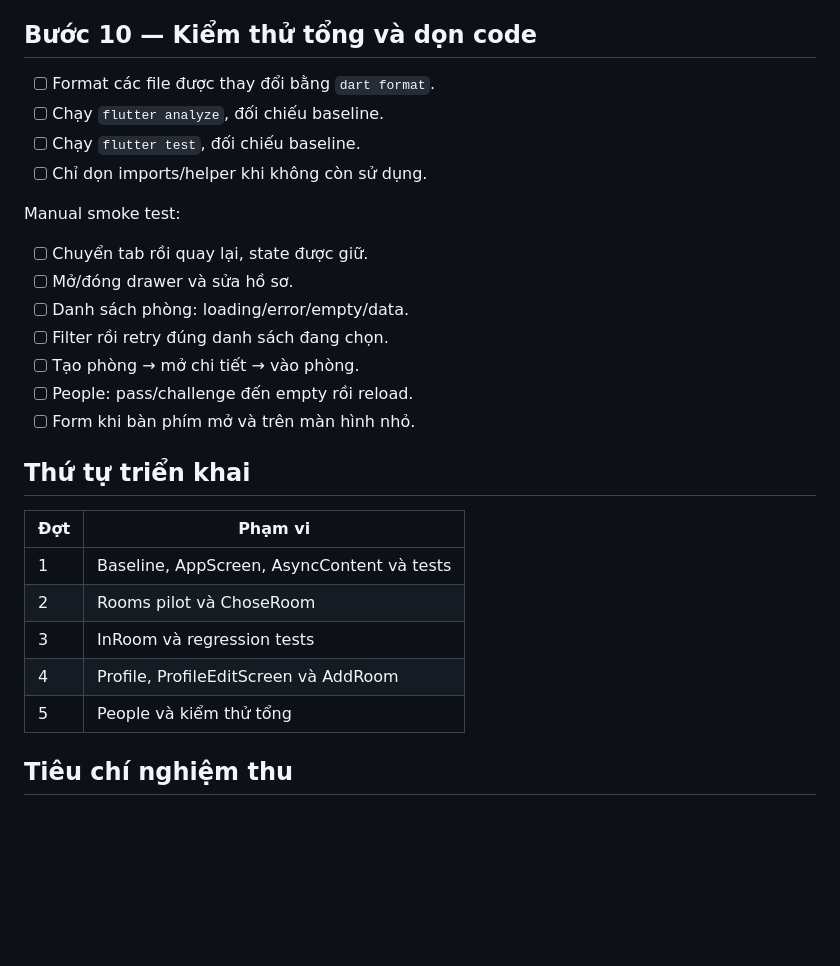
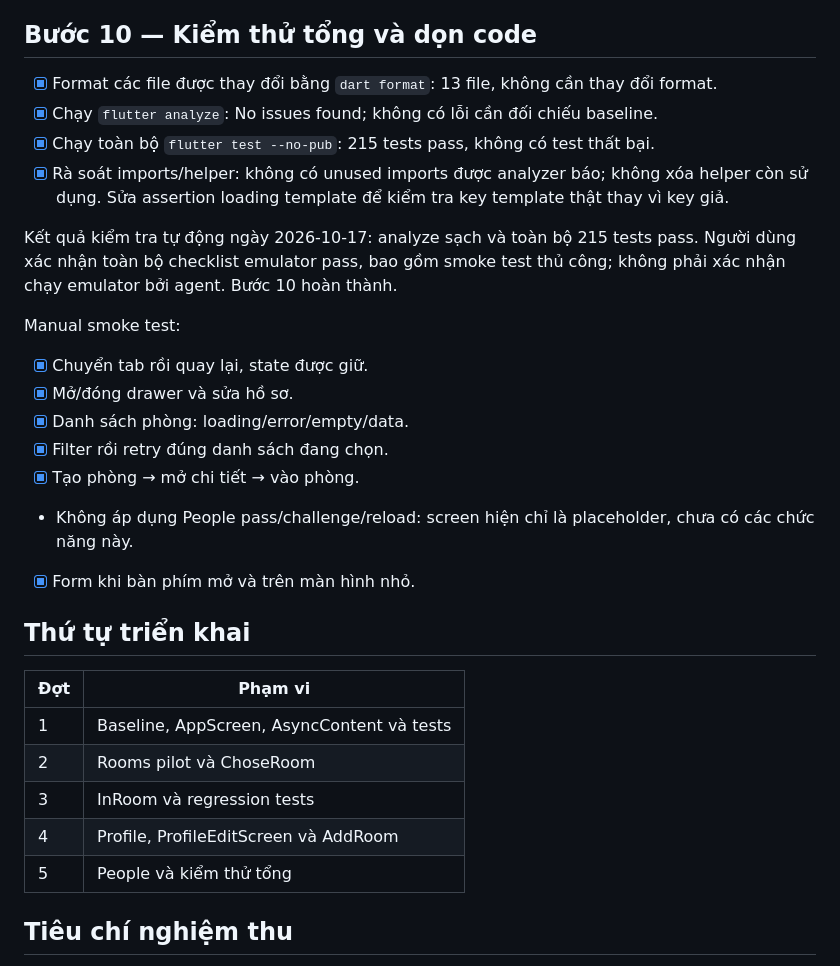
Before and after one commit to githubcuaan/bidart, a Markdown page: docs/ui/generic_screen_refactor_plan.md, the part around the change. Rendered like a GitHub page; blank space fills up the shorter version.

Commit message:
docs(ui): record step 10 final validation

```diff
--- a/docs/ui/generic_screen_refactor_plan.md
+++ b/docs/ui/generic_screen_refactor_plan.md
@@ -279,30 +279,32 @@ Kết quả: không có thay đổi code ở bước này vì các tab đã đú
 
 ## Bước 10 — Kiểm thử tổng và dọn code
 
-- [ ] Format các file được thay đổi bằng `dart format`.
-- [ ] Chạy `flutter analyze`, đối chiếu baseline.
-- [ ] Chạy `flutter test`, đối chiếu baseline.
-- [ ] Chỉ dọn imports/helper khi không còn sử dụng.
+- [x] Format các file được thay đổi bằng `dart format`: 13 file, không cần thay đổi format.
+- [x] Chạy `flutter analyze`: No issues found; không có lỗi cần đối chiếu baseline.
+- [x] Chạy toàn bộ `flutter test --no-pub`: 215 tests pass, không có test thất bại.
+- [x] Rà soát imports/helper: không có unused imports được analyzer báo; không xóa helper còn sử dụng. Sửa assertion loading template để kiểm tra key template thật thay vì key giả.
+
+Kết quả kiểm tra tự động ngày 2026-10-17: analyze sạch và toàn bộ 215 tests pass. Người dùng xác nhận toàn bộ checklist emulator pass, bao gồm smoke test thủ công; không phải xác nhận chạy emulator bởi agent. Bước 10 hoàn thành.
 
 Manual smoke test:
 
-- [ ] Chuyển tab rồi quay lại, state được giữ.
-- [ ] Mở/đóng drawer và sửa hồ sơ.
-- [ ] Danh sách phòng: loading/error/empty/data.
-- [ ] Filter rồi retry đúng danh sách đang chọn.
-- [ ] Tạo phòng → mở chi tiết → vào phòng.
-- [ ] People: pass/challenge đến empty rồi reload.
-- [ ] Form khi bàn phím mở và trên màn hình nhỏ.
+- [x] Chuyển tab rồi quay lại, state được giữ.
+- [x] Mở/đóng drawer và sửa hồ sơ.
+- [x] Danh sách phòng: loading/error/empty/data.
+- [x] Filter rồi retry đúng danh sách đang chọn.
+- [x] Tạo phòng → mở chi tiết → vào phòng.
+- Không áp dụng People pass/challenge/reload: screen hiện chỉ là placeholder, chưa có các chức năng này.
+- [x] Form khi bàn phím mở và trên màn hình nhỏ.
 
 ## Thứ tự triển khai
 
-| Đợt | Phạm vi |
-|---|---|
-| 1 | Baseline, AppScreen, AsyncContent<T> và tests |
-| 2 | Rooms pilot và ChoseRoom |
-| 3 | InRoom và regression tests |
-| 4 | Profile, ProfileEditScreen và AddRoom |
-| 5 | People và kiểm thử tổng |
+| Đợt | Phạm vi                                       |
+| --- | --------------------------------------------- |
+| 1   | Baseline, AppScreen, AsyncContent<T> và tests |
+| 2   | Rooms pilot và ChoseRoom                      |
+| 3   | InRoom và regression tests                    |
+| 4   | Profile, ProfileEditScreen và AddRoom         |
+| 5   | People và kiểm thử tổng                       |
 
 ## Tiêu chí nghiệm thu
 
```
